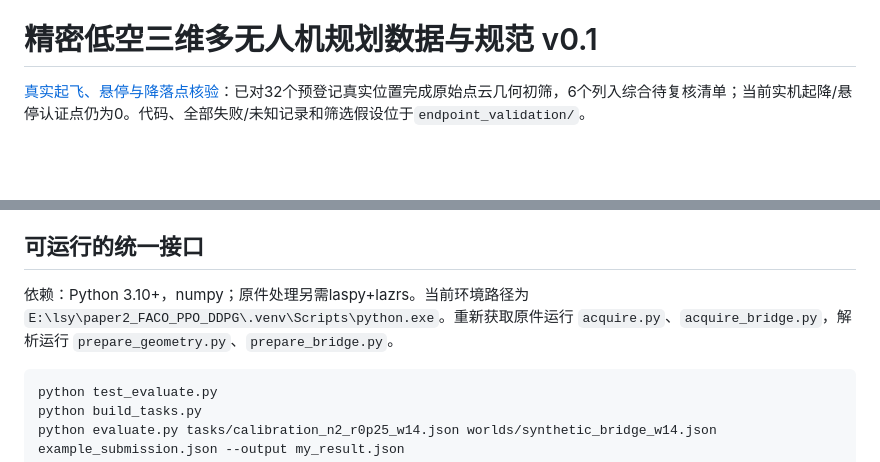
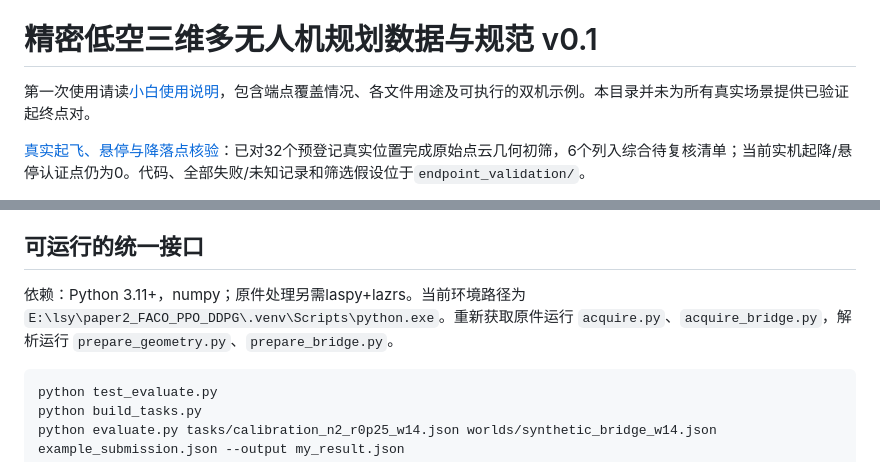
Before and after one commit to hyj-234/UAV-path-planning-terrain, a Markdown page: precision3d/README_CN.md, 2 parts joined by grey strips. GitHub-like rendering; blank space fills up the shorter version.

````diff
--- a/precision3d/README_CN.md
+++ b/precision3d/README_CN.md
@@ -1,6 +1,8 @@
 公开仓库布局：本目录直接打开 `index.html`；`viewer/index.html` 指本地完整包布局。完整原件不随Git仓库分发，使用下载脚本从官方源获取；完整包保存于本地 `E:\lsy\UAV_LowAltitude_3D_Benchmark_20261028_v3`。网页保留完整范围，显示点数降采样。
 
 # 精密低空三维多无人机规划数据与规范 v0.1
+
+第一次使用请读[小白使用说明](../使用说明_小白版_CN.md)，包含端点覆盖情况、各文件用途及可执行的双机示例。本目录并未为所有真实场景提供已验证起终点对。
 
 [真实起飞、悬停与降落点核验](真实起飞悬停降落点核验_CN.md)：已对32个预登记真实位置完成原始点云几何初筛，6个列入综合待复核清单；当前实机起降/悬停认证点仍为0。代码、全部失败/未知记录和筛选假设位于`endpoint_validation/`。
 
@@ -46,7 +48,7 @@ PCD头及获取的元数据未明示可核验的坐标单位与轴向，默认VI
 
 ## 可运行的统一接口
 
-依赖：Python 3.10+，numpy；原件处理另需laspy+lazrs。当前环境路径为 `E:\lsy\paper2_FACO_PPO_DDPG\.venv\Scripts\python.exe`。重新获取原件运行 `acquire.py`、`acquire_bridge.py`，解析运行 `prepare_geometry.py`、`prepare_bridge.py`。
+依赖：Python 3.11+，numpy；原件处理另需laspy+lazrs。当前环境路径为 `E:\lsy\paper2_FACO_PPO_DDPG\.venv\Scripts\python.exe`。重新获取原件运行 `acquire.py`、`acquire_bridge.py`，解析运行 `prepare_geometry.py`、`prepare_bridge.py`。
 
 ```powershell
 python test_evaluate.py
````
Also changed, not shown: README.md (+4 -0 lines), 使用说明_小白版_CN.md (added, +289 -0 lines).
